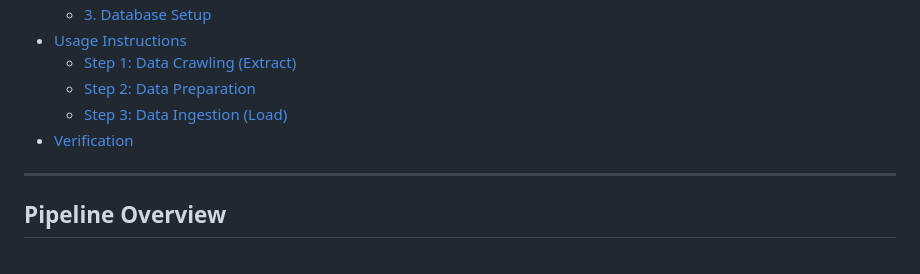
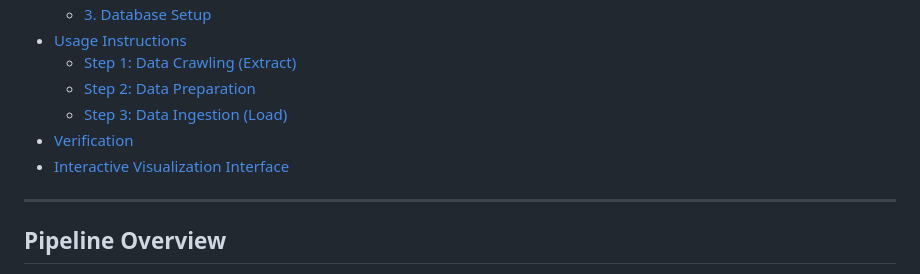
Before and after one commit to passerby-bye/data_acqui, a Markdown page: README.md, the part around the change. Drawn GitHub-style.

Commit message:
Add section for Interactive Visualization Interface

```diff
--- a/README.md
+++ b/README.md
@@ -16,6 +16,7 @@ This project implements a data pipeline to scrape metadata from ICLR and ICML vi
   - [Step 2: Data Preparation](#step-2-data-preparation)
   - [Step 3: Data Ingestion (Load)](#step-3-data-ingestion-load)
 - [Verification](#verification)
+- [Interactive Visualization Interface](#interactive-visualization-interface)
 
 ---
 
```
